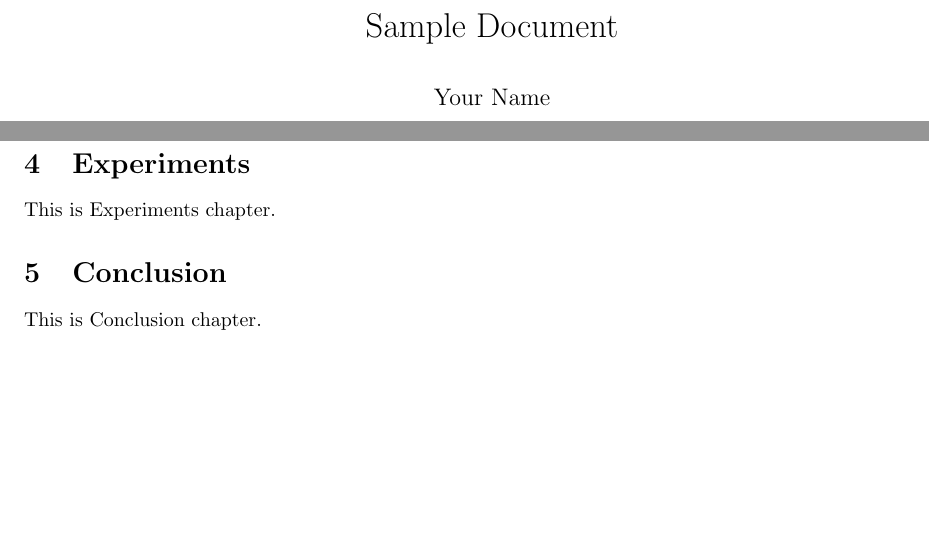
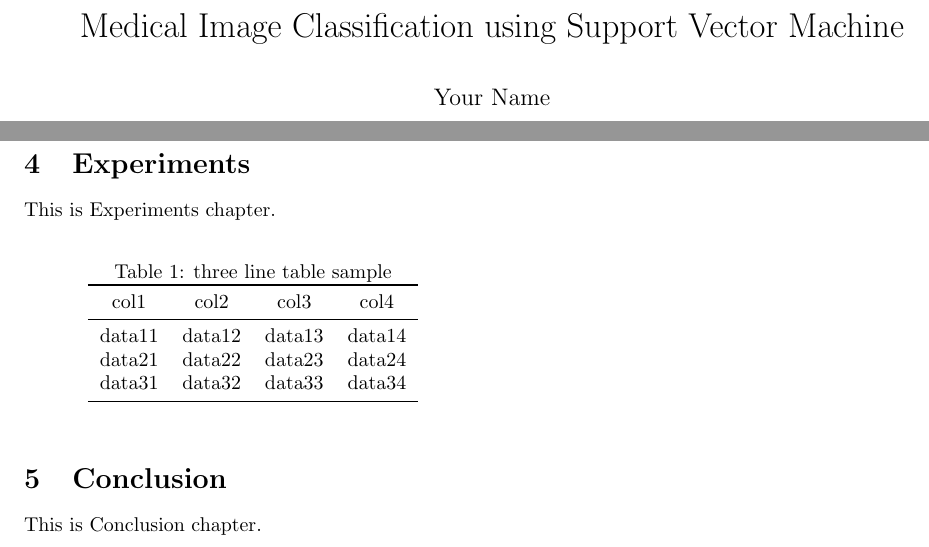
Before and after one commit to xyahu/coo-fukui, a LaTeX paper (latex/latex_v2.tex): two parts of the page, joined at a grey line, cut at the place of the change, the shorter picture padded with empty space. Compiled offline with pdfLaTeX.

Commit message:
latex updated.

```diff
--- a/latex/latex_v2.tex
+++ b/latex/latex_v2.tex
@@ -2,15 +2,16 @@
 \usepackage[utf8]{inputenc}
 \usepackage[margin=1in]{geometry}  % 调整页面边距
 \usepackage{titling}               % 控制标题位置
-\setlength{\droptitle}{-3.0cm}     % 将标题上移3厘米
+\usepackage{booktabs}              % 表格宏包
 
+\setlength{\droptitle}{-3.0cm}     % 将标题上移3.0厘米
 
-\title{Sample Document}
+\title{Medical Image Classification using Support Vector Machine}
 \author{Your Name}
-\date{\today}
-
+\date{2024.11.30}
 
 \begin{document}
+
 \twocolumn[
 \maketitle
 
@@ -33,6 +34,20 @@ This is Method chapter.
 
 \section{Experiments}
 This is Experiments chapter.
+% 插入三线表
+\begin{table}[h]
+    \centering
+    \caption{three line table sample}
+    \begin{tabular}{cccc}
+    \toprule
+    col1 & col2 & col3 & col4 \\
+    \midrule
+    data11 & data12 & data13 & data14 \\
+    data21 & data22 & data23 & data24 \\
+    data31 & data32 & data33 & data34 \\
+    \bottomrule
+    \end{tabular}
+    \end{table}
 
 \section{Conclusion}
 This is Conclusion chapter.
```
Also changed, not shown: latex/latex_v2.pdf, latex_v2.pdf (added), latex/latex_v2.tex (2 more changed lines).
